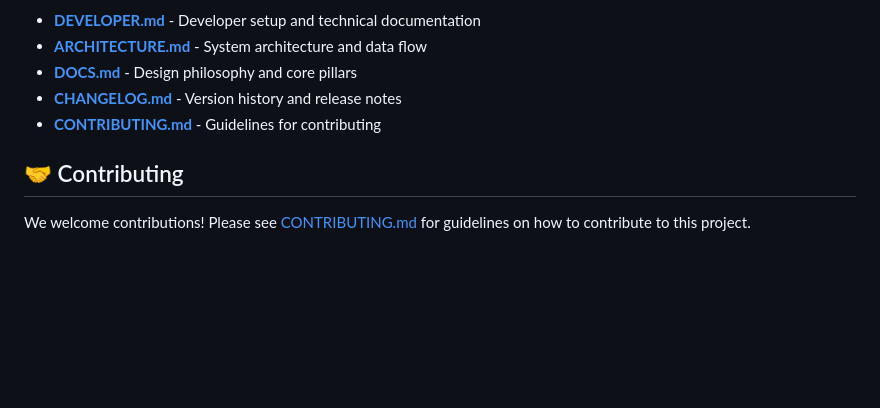
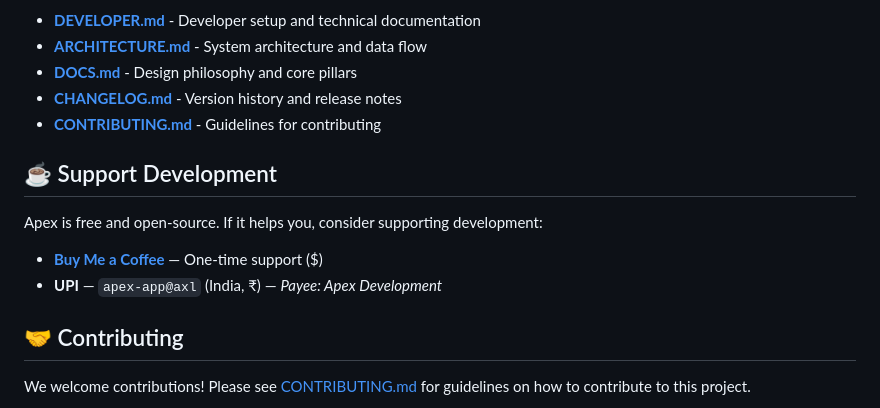
Before and after one commit to Purukitto/apex-app, a Markdown page: README.md, the part around the change. GitHub-like rendering; blank space fills up the shorter version.

Commit message:
docs: update README.md for improved clarity and design consistency (#58)

```diff
--- a/README.md
+++ b/README.md
@@ -100,6 +100,13 @@ For more information:
 - **[CHANGELOG.md](CHANGELOG.md)** - Version history and release notes
 - **[CONTRIBUTING.md](CONTRIBUTING.md)** - Guidelines for contributing
 
+## ☕ Support Development
+
+Apex is free and open-source. If it helps you, consider supporting development:
+
+- **[Buy Me a Coffee](https://buymeacoffee.com/purukitto)** — One-time support ($)
+- **UPI** — `apex-app@axl` (India, ₹) — *Payee: Apex Development*
+
 ## 🤝 Contributing
 
 We welcome contributions! Please see [CONTRIBUTING.md](CONTRIBUTING.md) for guidelines on how to contribute to this project.
```
